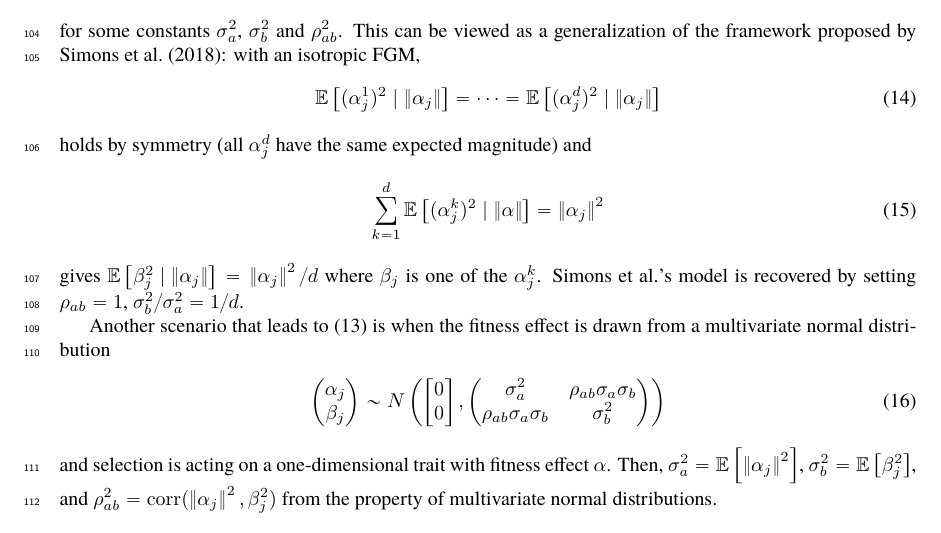
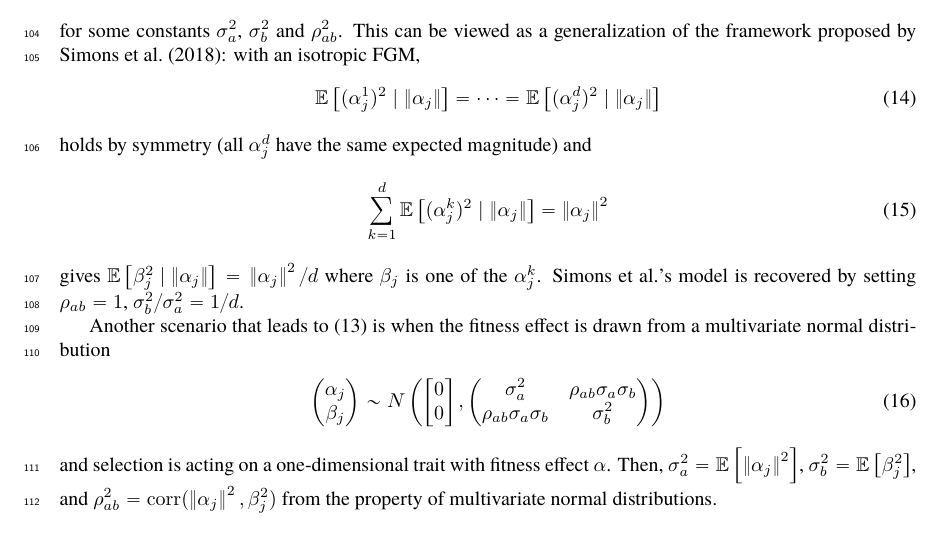
Before and after one commit to hanbin973/param_arch_stab_paper, a LaTeX paper (paper.tex): part of page 5 of 20, cut so that both start at the same text. Compiled offline with pdfLaTeX.

Commit message:
Updates from Overleaf

```diff
--- a/paper.tex
+++ b/paper.tex
@@ -223,7 +223,7 @@ This can be viewed as a generalization of the framework proposed by \citet{Simon
 \end{align}
 holds by symmetry (all $\alpha_j^d$ have the same expected magnitude) and
 \begin{align}
-    \sum_{k=1}^d \E{(\alpha_j^k)^2 \mid \norm{\alpha}} = \norm{\alpha_j}^2
+    \sum_{k=1}^d \E{(\alpha_j^k)^2 \mid \norm{\alpha_j}} = \norm{\alpha_j}^2
 \end{align}
 gives $\E{\beta_j^2 \mid \norm{\alpha_j}} = \norm{\alpha_j}^2 /d $ where $\beta_j$ is one of the $\alpha_j^k$. \citeauthor{Simons2018popgeninterpretation}'s model is recovered by setting $\rho_{ab}=1$, $\sigma_b^2/\sigma_a^2 = 1/d$.
 
```
